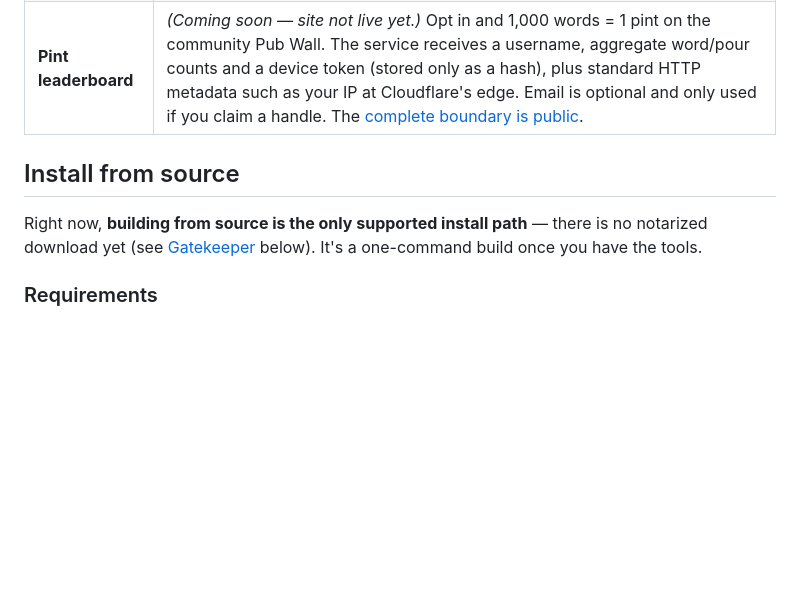
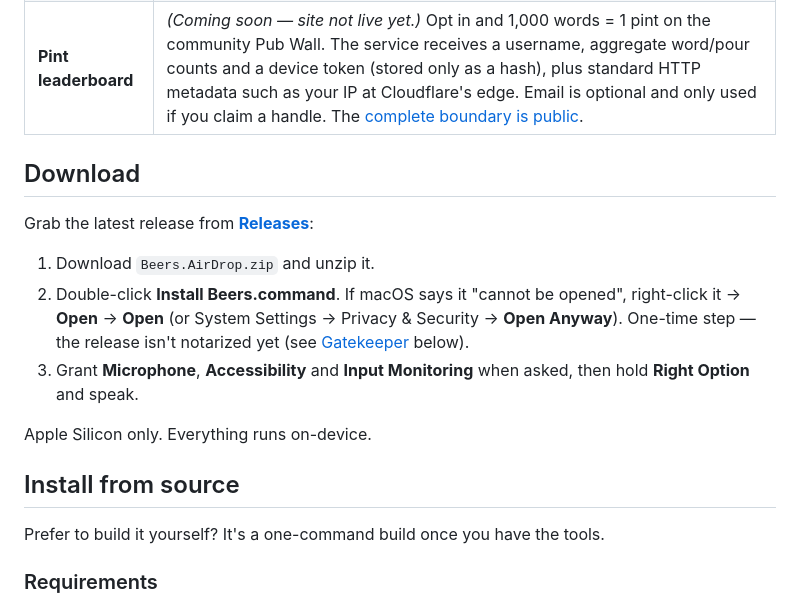
Before and after one commit to llatser-dot/beers, a Markdown page: README.md, the part around the change. Drawn GitHub-style; blank space fills up the shorter version.

Commit message:
README: add Download section pointing at the v1.1.0 release

```diff
--- a/README.md
+++ b/README.md
@@ -85,11 +85,23 @@ promise printed right on it: Beers never uploads those learning records.
 | **Vocabulary** | The Brewer's Dictionary maps what Beers *heard* to what you *meant*, and auto-suggests fixes harvested from your keyboard corrections. |
 | **Pint leaderboard** | *(Coming soon — site not live yet.)* Opt in and 1,000 words = 1 pint on the community Pub Wall. The service receives a username, aggregate word/pour counts and a device token (stored only as a hash), plus standard HTTP metadata such as your IP at Cloudflare's edge. Email is optional and only used if you claim a handle. The [complete boundary is public](pubwall/README.md). |
 
+## Download
+
+Grab the latest release from **[Releases](https://github.com/llatser-dot/beers/releases/latest)**:
+
+1. Download `Beers.AirDrop.zip` and unzip it.
+2. Double-click **Install Beers.command**. If macOS says it "cannot be opened",
+   right-click it → **Open** → **Open** (or System Settings → Privacy & Security →
+   **Open Anyway**). One-time step — the release isn't notarized yet
+   (see [Gatekeeper](#a-note-on-gatekeeper) below).
+3. Grant **Microphone**, **Accessibility** and **Input Monitoring** when asked,
+   then hold **Right Option** and speak.
+
+Apple Silicon only. Everything runs on-device.
+
 ## Install from source
 
-Right now, **building from source is the only supported install path** — there is
-no notarized download yet (see [Gatekeeper](#a-note-on-gatekeeper) below). It's a
-one-command build once you have the tools.
+Prefer to build it yourself? It's a one-command build once you have the tools.
 
 ### Requirements
 
```
